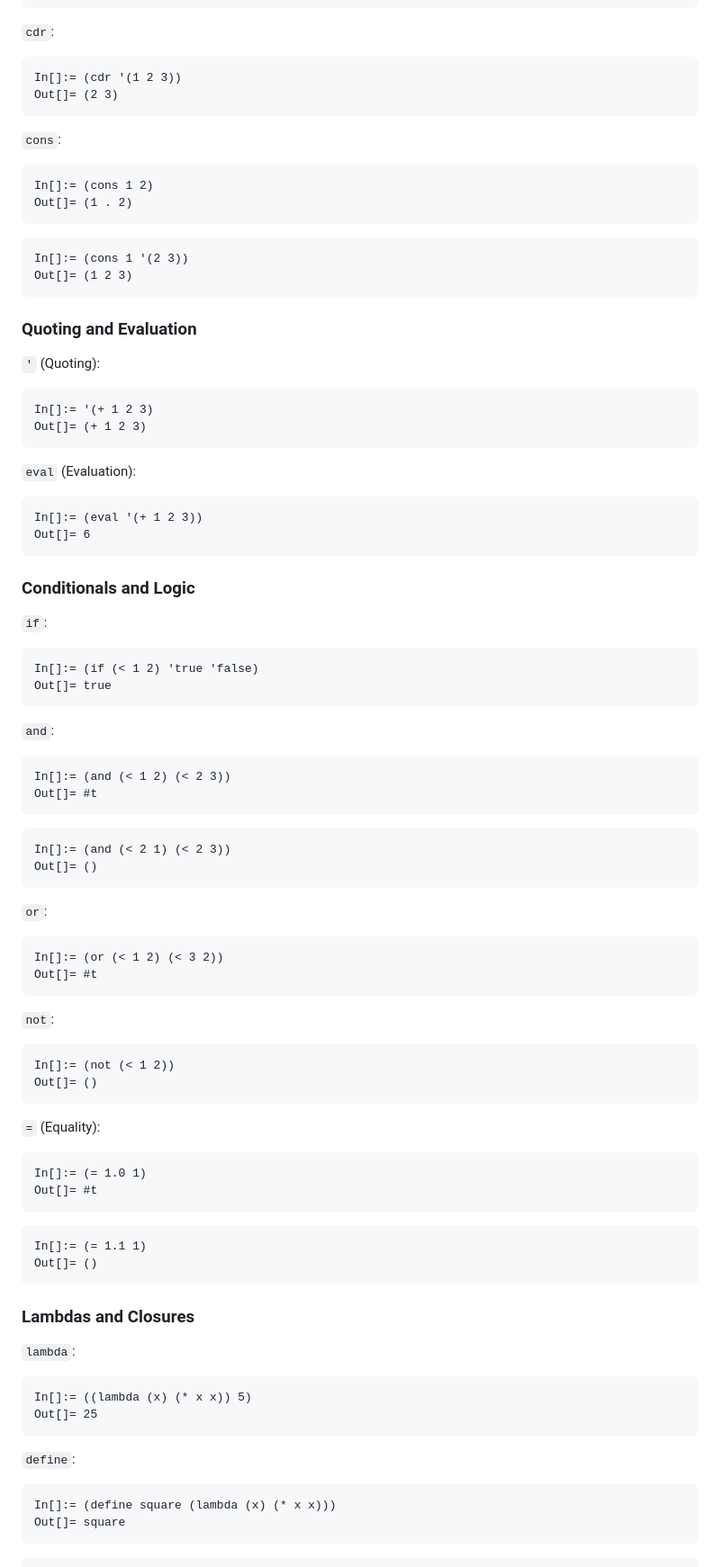
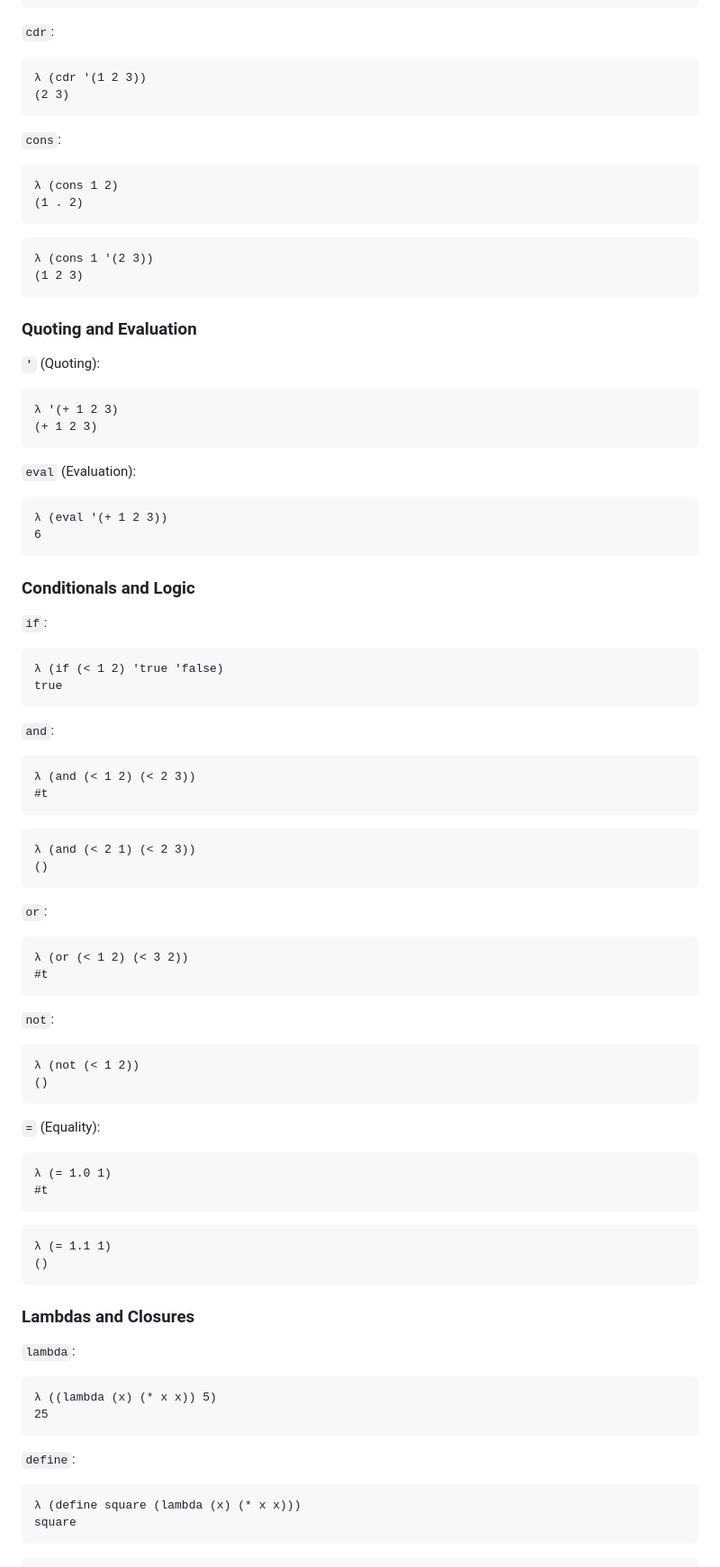
Before and after one commit to daneelsan/tinylisp, a Markdown page: README.md, the part around the change printed below. Shown: that part at 90% size. Rendered like a GitHub page.

````diff
--- a/README.md
+++ b/README.md
@@ -58,32 +58,32 @@ Out[]= 1
 
 `cdr`:
 ```lisp
-In[]:= (cdr '(1 2 3))
-Out[]= (2 3)
+λ (cdr '(1 2 3))
+(2 3)
 ```
 
 `cons`:
 ```lisp
-In[]:= (cons 1 2)
-Out[]= (1 . 2)
+λ (cons 1 2)
+(1 . 2)
 ```
 ```lisp
-In[]:= (cons 1 '(2 3))
-Out[]= (1 2 3)
+λ (cons 1 '(2 3))
+(1 2 3)
 ```
 
 ### Quoting and Evaluation
 
 `'` (Quoting):
 ```lisp
-In[]:= '(+ 1 2 3)
-Out[]= (+ 1 2 3)
+λ '(+ 1 2 3)
+(+ 1 2 3)
 ```
 
 `eval` (Evaluation):
 ```lisp
-In[]:= (eval '(+ 1 2 3))
-Out[]= 6
+λ (eval '(+ 1 2 3))
+6
 ```
 
 
@@ -91,53 +91,53 @@ Out[]= 6
 
 `if`:
 ```lisp
-In[]:= (if (< 1 2) 'true 'false)
-Out[]= true
+λ (if (< 1 2) 'true 'false)
+true
 ```
 
 `and`:
 ```lisp
-In[]:= (and (< 1 2) (< 2 3))
-Out[]= #t
+λ (and (< 1 2) (< 2 3))
+#t
 ```
 ```lisp
-In[]:= (and (< 2 1) (< 2 3))
-Out[]= ()
+λ (and (< 2 1) (< 2 3))
+()
 ```
 
 `or`:
 ```lisp
-In[]:= (or (< 1 2) (< 3 2))
-Out[]= #t
+λ (or (< 1 2) (< 3 2))
+#t
 ```
 
 `not`:
 ```lisp
-In[]:= (not (< 1 2))
-Out[]= ()
+λ (not (< 1 2))
+()
 ```
 
 `=` (Equality):
 ```lisp
-In[]:= (= 1.0 1)
-Out[]= #t
+λ (= 1.0 1)
+#t
 ```
 ```lisp
-In[]:= (= 1.1 1)
-Out[]= ()
+λ (= 1.1 1)
+()
 ```
 
 ### Lambdas and Closures
 
 `lambda`:
 ```lisp
-In[]:= ((lambda (x) (* x x)) 5)
-Out[]= 25
+λ ((lambda (x) (* x x)) 5)
+25
 ```
 
 `define`:
 ```lisp
-In[]:= (define square (lambda (x) (* x x)))
-Out[]= square
+λ (define square (lambda (x) (* x x)))
+square
 ```
 ```lisp
````
Also changed, not shown: other parts of README.md (+161 -152 lines), screenshot.png, 6 other files.
